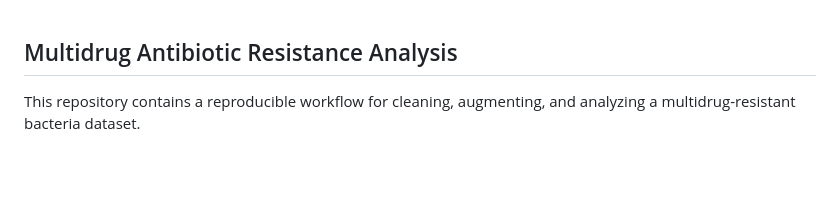
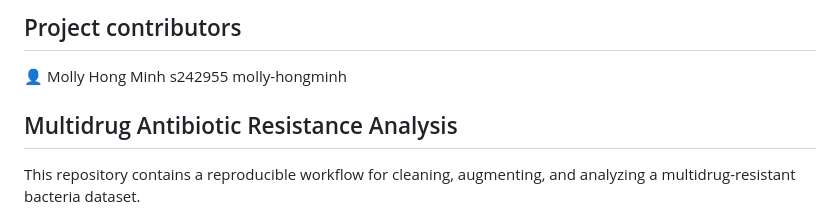
Before and after one commit to rforbiodatascience25/group_10_project, a Markdown page: README.md, the part around the change. Rendered like a GitHub page; blank space fills up the shorter version.

```diff
--- a/README.md
+++ b/README.md
@@ -1,3 +1,6 @@
+## Project contributors
+👤 Molly Hong Minh  s242955  molly-hongminh
+
 ## Multidrug Antibiotic Resistance Analysis
 
 This repository contains a reproducible workflow for cleaning, augmenting, and analyzing a multidrug-resistant bacteria dataset.
```
